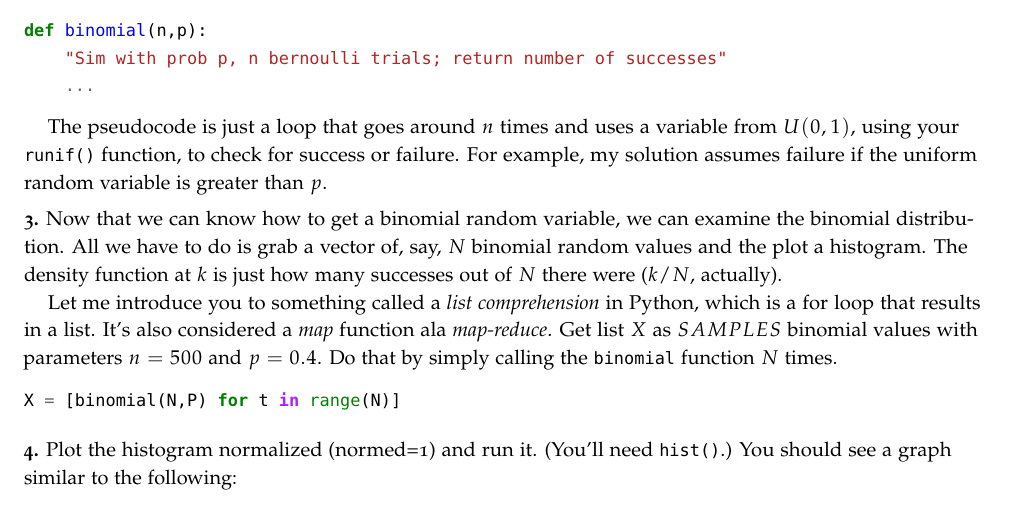
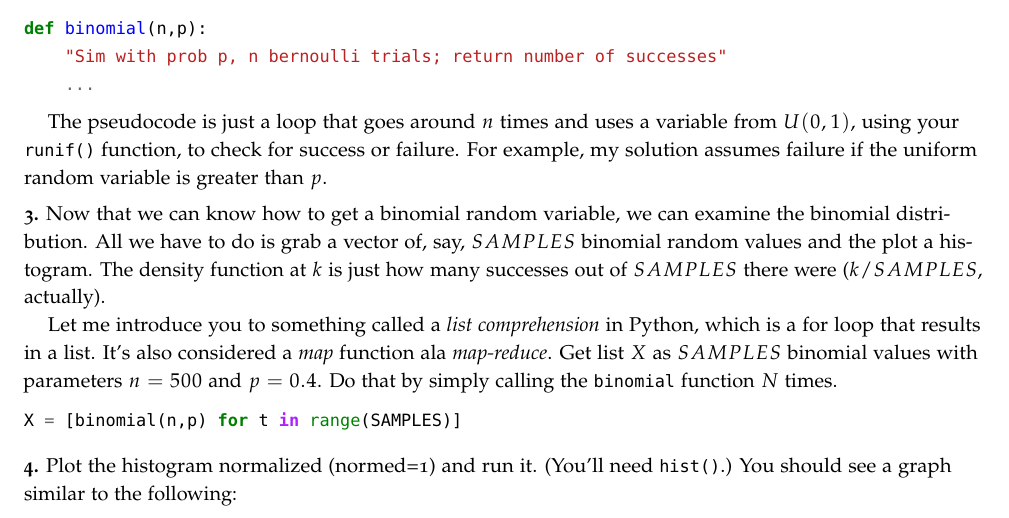
Before and after one commit to parrt/msan501-old, a LaTeX thesis (labs/labs.tex, which reads labs/rbinomial.tex): part of page 31 of 74, cut so that both start at the same text. The pictures show the PDF file labs/labs.pdf that the author committed with the source.

Commit message:
fix rbinomial 2

```diff
--- a/labs/rbinomial.tex
+++ b/labs/rbinomial.tex
@@ -33,12 +33,12 @@ def binomial(n,p):
 
 The pseudocode is just a loop that goes around $n$ times and uses a variable from $U(0,1)$, using your {\tt runif()} function, to check for success or failure. For example, my solution assumes failure if the uniform random variable is greater than $p$.
 
-\step Now that we can know how to get a binomial random variable, we can examine the binomial distribution.  All we have to do is grab a vector of, say, $N$ binomial random values and the plot a histogram.  The density function at $k$ is just how many successes out of $N$ there were ($k/N$, actually).
+\step Now that we can know how to get a binomial random variable, we can examine the binomial distribution.  All we have to do is grab a vector of, say, $SAMPLES$ binomial random values and the plot a histogram.  The density function at $k$ is just how many successes out of $SAMPLES$ there were ($k/SAMPLES$, actually).
 
 Let me introduce you to something called a {\em list comprehension} in Python, which is a for loop that results in a list. It's also considered a {\em map} function ala {\em map-reduce}.  Get list $X$ as $SAMPLES$ binomial values with parameters $n=500$ and $p=0.4$. Do that by simply calling the {\tt binomial} function $N$ times.
 
 \begin{pyverbatim}
-X = [binomial(N,P) for t in range(N)]
+X = [binomial(n,p) for t in range(SAMPLES)]
 \end{pyverbatim}
 
 \step Plot the histogram normalized (normed=1) and run it. (You'll need {\tt hist()}.) You should see a graph similar to the following:
```
Also changed, not shown: labs/labs.pdf.
